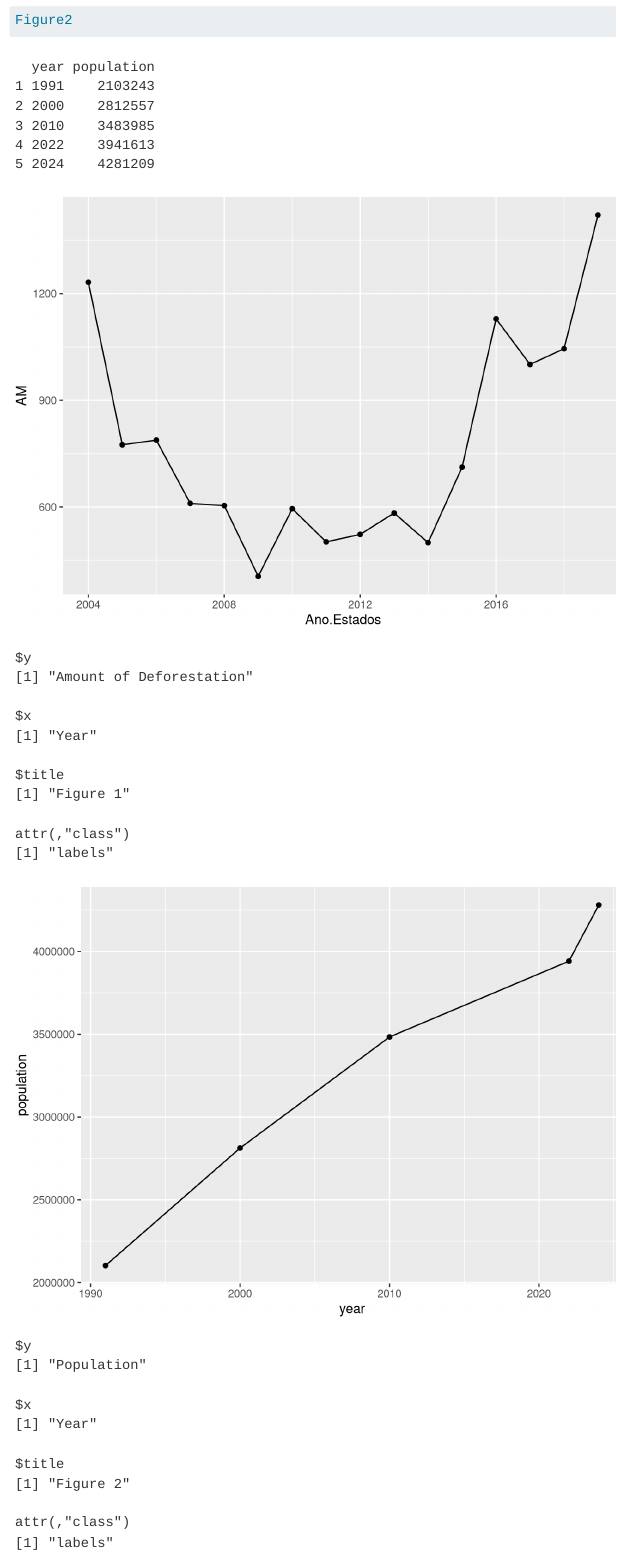
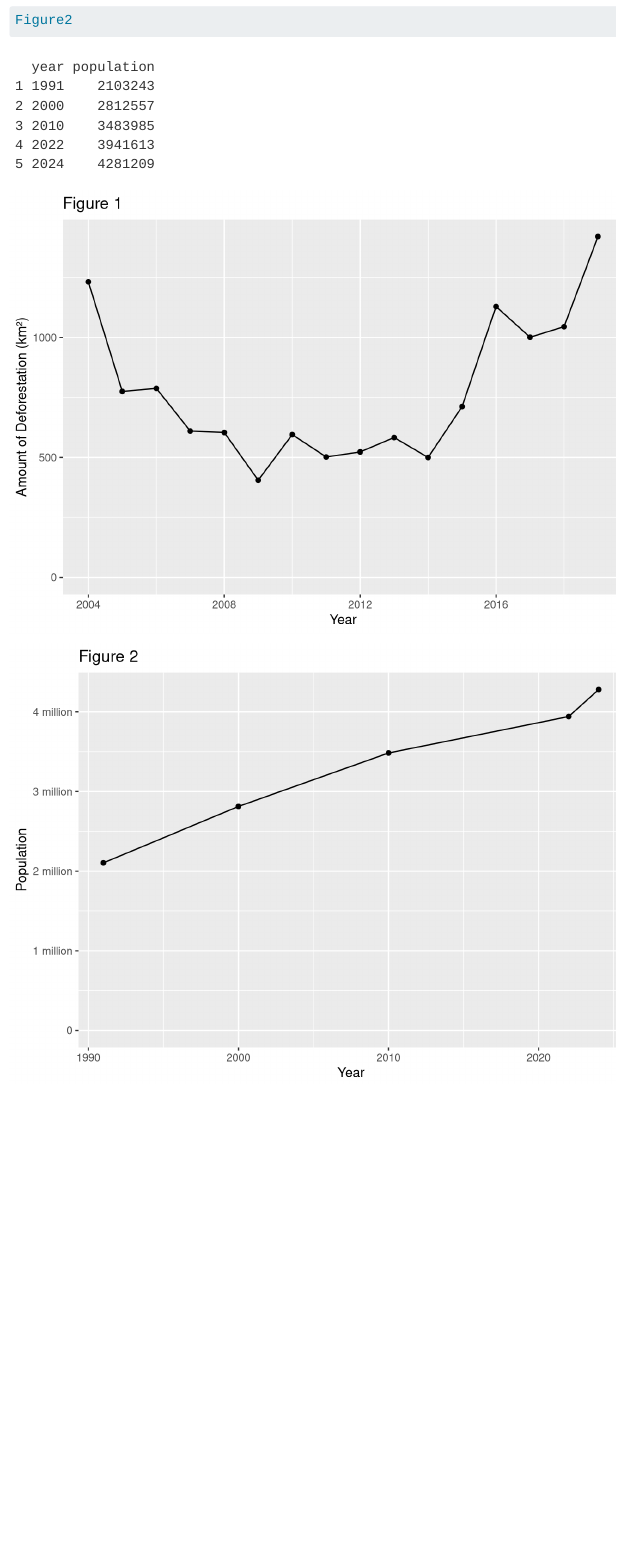
Before and after one commit to doystudent/Deforestation_data, a Quarto document (Deforestation_data.qmd): the page in a window 1100 px wide, from 520 px down. Rendered offline with R 4.5, knitr and Pandoc in place of Quarto, with nearby package versions.

Commit message:
Made the y axis start at 0 so people can see proportions.

````diff
--- a/Deforestation_data.qmd
+++ b/Deforestation_data.qmd
@@ -29,9 +30,9 @@ Figure2
 Figure1 |>
     ggplot(mapping = aes(x = Ano.Estados, y = AM)) +
     geom_point() +
-    geom_line()
-
-    labs(y = "Amount of Deforestation",
+    geom_line() +
+    scale_y_continuous(limits = c(0, NA))+
+    labs(y = "Amount of Deforestation (km²)",
          x = "Year",
          title = "Figure 1",)
 ```
@@ -43,8 +44,11 @@ Figure1 |>
 Figure2 |>
     ggplot(mapping = aes(x = year, y = population)) +
     geom_point() +
-    geom_line()
-
+    geom_line() +
+    scale_y_continuous(
+      limits = c(0, NA),
+      labels = function(x) ifelse(x == 0, "0", paste0(label_number(scale = 1e-6, suffix = " million")(x)))
+    ) +
     labs(y = "Population",
          x = "Year",
          title = "Figure 2",)
````
Also changed, not shown: Deforestation_data.qmd (1 more changed lines).
